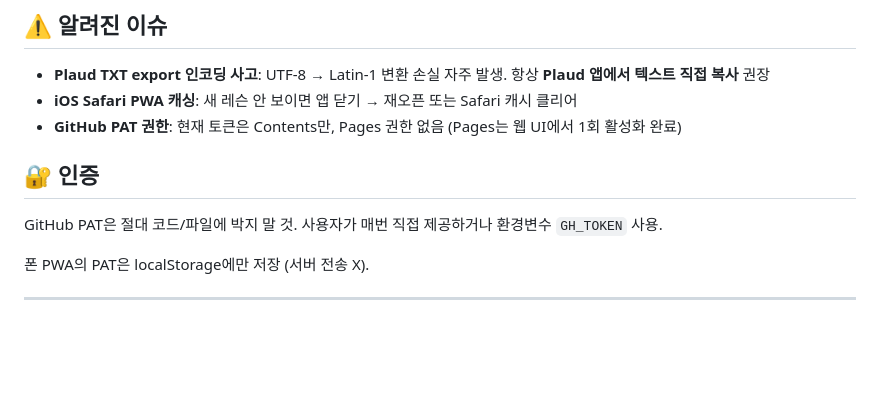
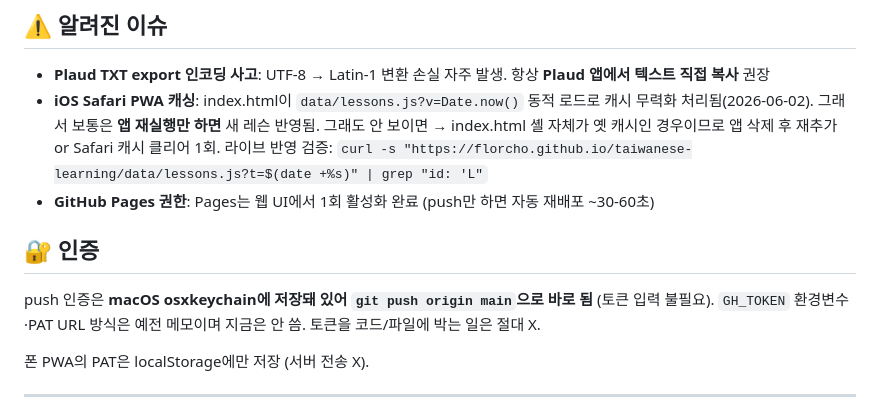
Before and after one commit to florcho/taiwanese-learning, a Markdown page: CLAUDE.md, the part around the change. Rendered like a GitHub page; blank space fills up the shorter version.

Commit message:
CLAUDE.md: 캐싱 이슈(해결됨)·push 인증(keychain) 메모 정리
Co-Authored-By: Claude Opus 4.8 (1M context) <noreply@anthropic.com>

```diff
--- a/CLAUDE.md
+++ b/CLAUDE.md
@@ -146,12 +146,12 @@ print(fixed.decode('utf-8', errors='replace'))
 ## ⚠️ 알려진 이슈
 
 - **Plaud TXT export 인코딩 사고**: UTF-8 → Latin-1 변환 손실 자주 발생. 항상 **Plaud 앱에서 텍스트 직접 복사** 권장
-- **iOS Safari PWA 캐싱**: 새 레슨 안 보이면 앱 닫기 → 재오픈 또는 Safari 캐시 클리어
-- **GitHub PAT 권한**: 현재 토큰은 Contents만, Pages 권한 없음 (Pages는 웹 UI에서 1회 활성화 완료)
+- **iOS Safari PWA 캐싱**: index.html이 `data/lessons.js?v=Date.now()` 동적 로드로 캐시 무력화 처리됨(2026-06-02). 그래서 보통은 **앱 재실행만 하면** 새 레슨 반영됨. 그래도 안 보이면 → index.html 셸 자체가 옛 캐시인 경우이므로 앱 삭제 후 재추가 or Safari 캐시 클리어 1회. 라이브 반영 검증: `curl -s "https://florcho.github.io/taiwanese-learning/data/lessons.js?t=$(date +%s)" | grep "id: 'L"`
+- **GitHub Pages 권한**: Pages는 웹 UI에서 1회 활성화 완료 (push만 하면 자동 재배포 ~30-60초)
 
 ## 🔐 인증
 
-GitHub PAT은 절대 코드/파일에 박지 말 것. 사용자가 매번 직접 제공하거나 환경변수 `GH_TOKEN` 사용.
+push 인증은 **macOS osxkeychain에 저장돼 있어 `git push origin main`으로 바로 됨** (토큰 입력 불필요). `GH_TOKEN` 환경변수·PAT URL 방식은 예전 메모이며 지금은 안 씀. 토큰을 코드/파일에 박는 일은 절대 X.
 
 폰 PWA의 PAT은 localStorage에만 저장 (서버 전송 X).
 
```
